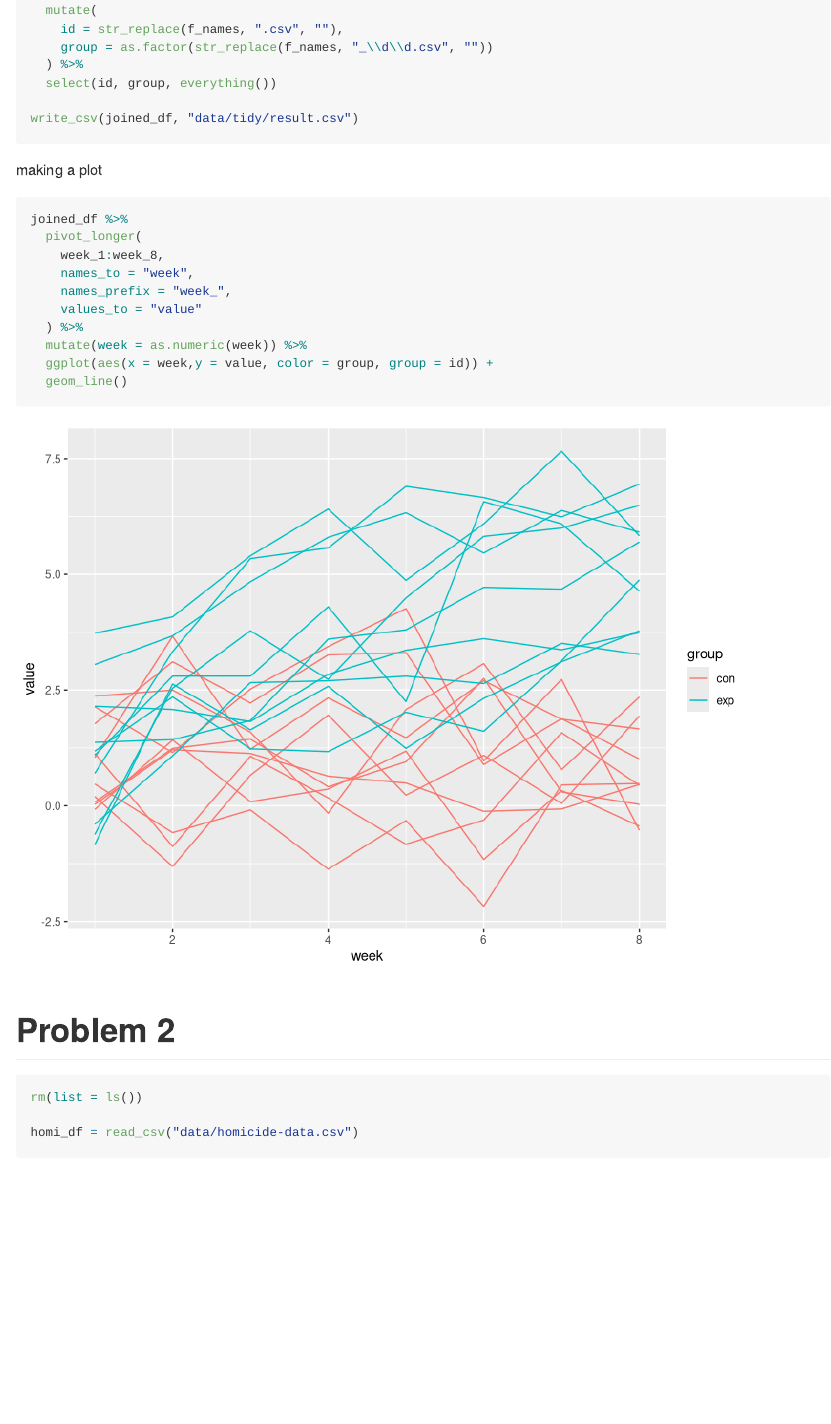
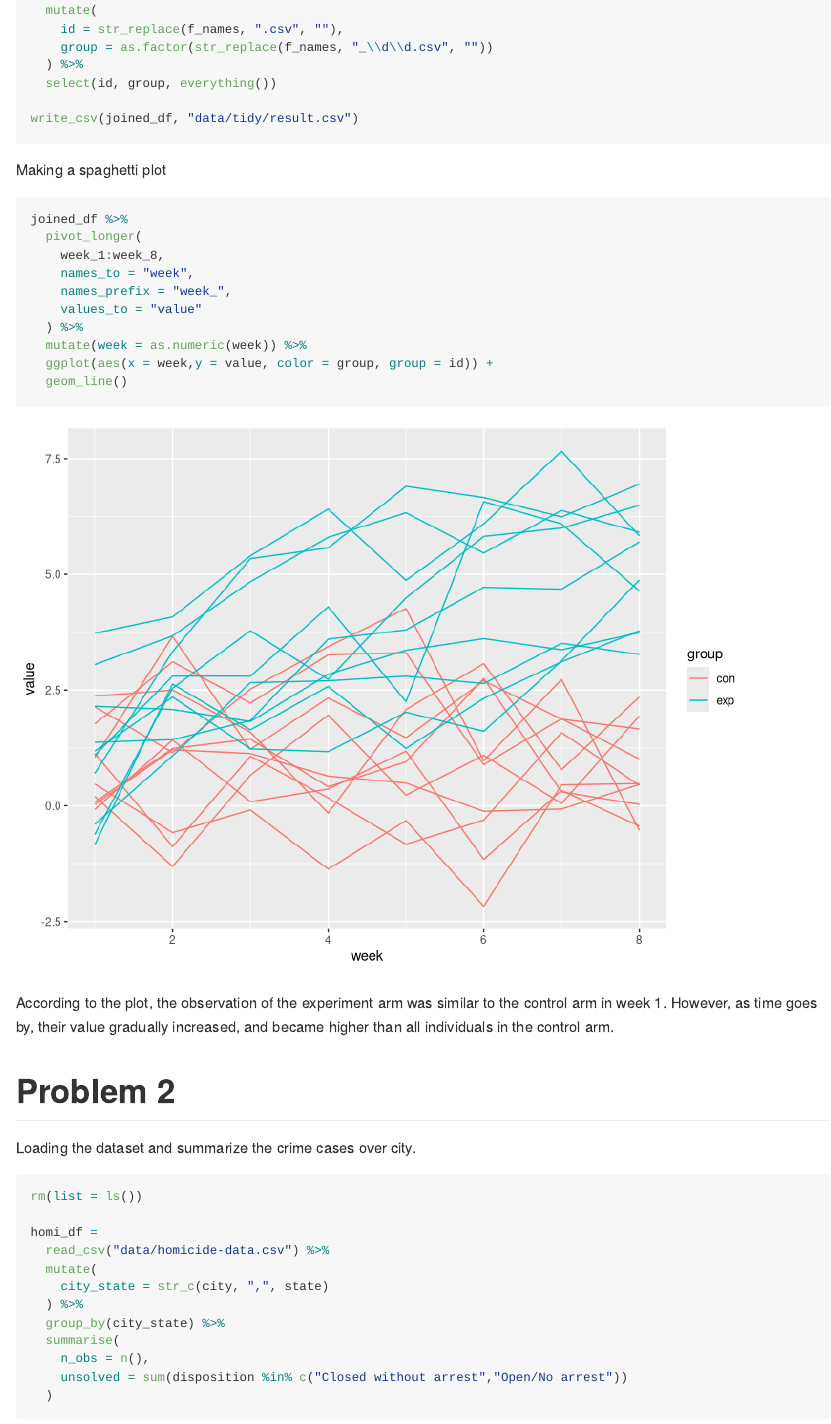
Before and after one commit to biorabbit/p8105_hw5_zj2357, an R Markdown document (p8105_hw5_zj2357.Rmd): the page in a window 1100 px wide, from 620 px down. Rendered offline with R 4.5, knitr and Pandoc, with nearby package versions; code that draws random numbers runs with fixed seeds of ours; some code elsewhere in the file could not run offline.

Commit message:
adding explanation for problem 1

````diff
--- a/p8105_hw5_zj2357.Rmd
+++ b/p8105_hw5_zj2357.Rmd
@@ -33,7 +33,7 @@ joined_df =
 write_csv(joined_df, "data/tidy/result.csv")
 ```
 
-making a plot
+Making a spaghetti plot
 ```{r}
 joined_df %>%
   pivot_longer(
@@ -46,20 +46,15 @@ joined_df %>%
   ggplot(aes(x = week,y = value, color = group, group = id)) +
   geom_line()
 ```
-
+According to the plot, the observation of the experiment arm was similar to the control arm in week 1. However, as time goes by, their value gradually increased, and became higher than all individuals in the control arm.
 
 # Problem 2
-
+Loading the dataset and summarize the crime cases over city.
 ```{r}
 rm(list = ls())
 
-homi_df = read_csv("data/homicide-data.csv")
-```
-
-
-```{r}
 homi_df =
-  homi_df %>%
+  read_csv("data/homicide-data.csv") %>%
   mutate(
     city_state = str_c(city, ",", state)
   ) %>%
````
Also changed, not shown: p8105_hw5_zj2357.Rmd (5 more changed lines).
